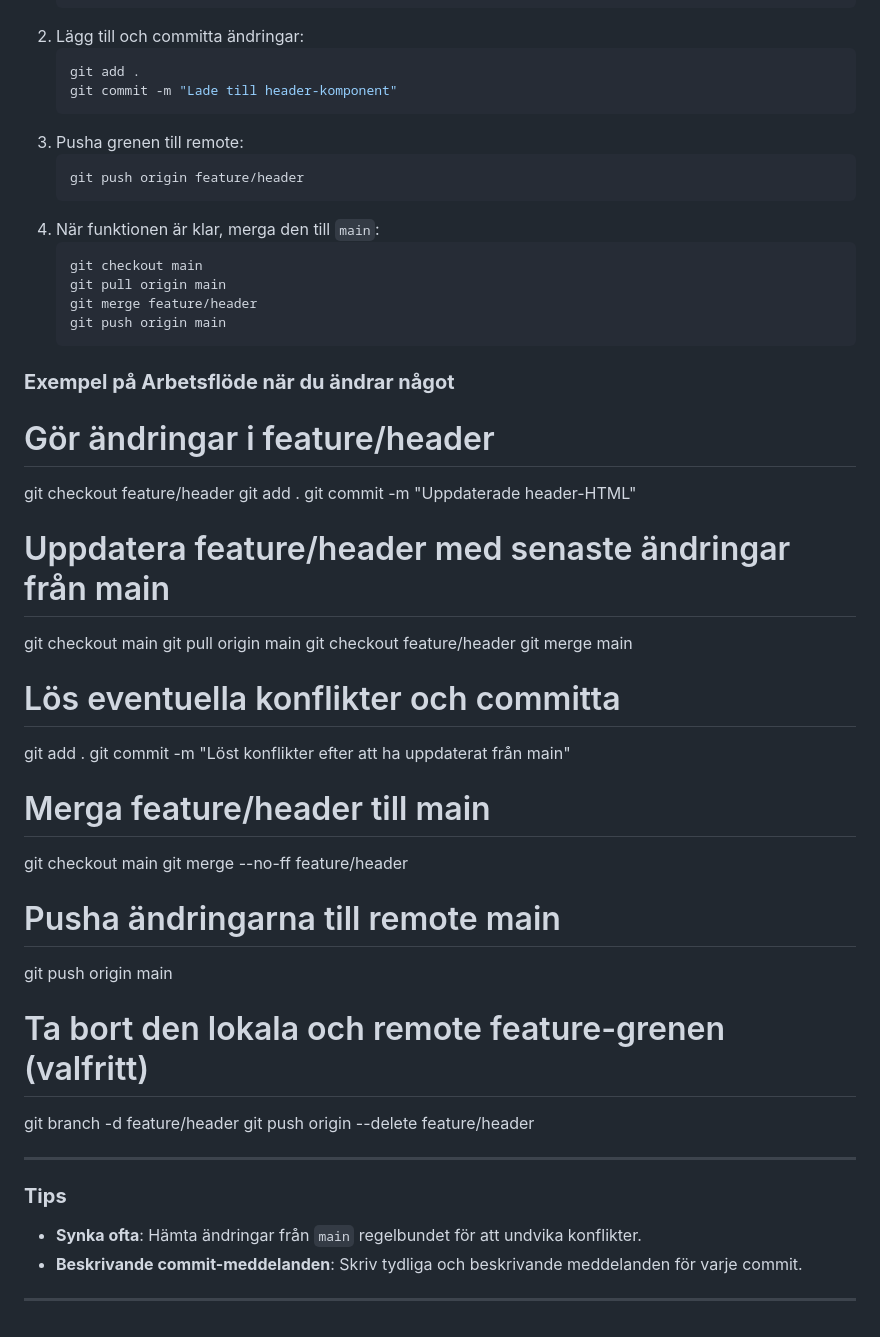
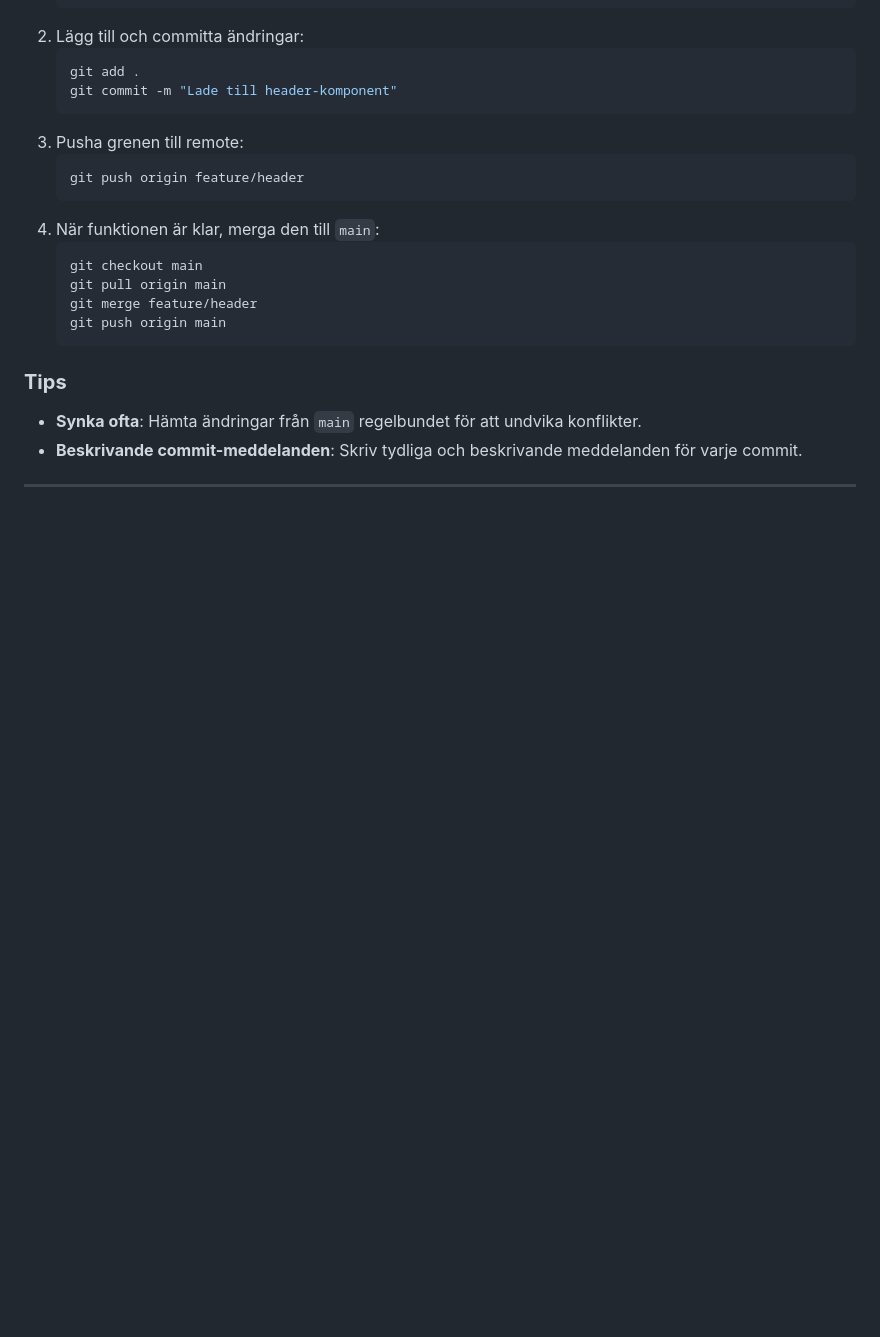
Before and after one commit to MAnheeeee1/Sportringen-online, a Markdown page: README.md, the part around the change. Drawn GitHub-style; blank space fills up the shorter version.

Commit message:
tog bort en sektion från readme

````diff
--- a/README.md
+++ b/README.md
@@ -255,42 +255,6 @@ Vi använder följande grenstruktur för att hålla projektet organiserat:
    git push origin main
    ```
 
-### **Exempel på Arbetsflöde när du ändrar något**
-
-# Gör ändringar i feature/header
-
-git checkout feature/header
-git add .
-git commit -m "Uppdaterade header-HTML"
-
-# Uppdatera feature/header med senaste ändringar från main
-
-git checkout main
-git pull origin main
-git checkout feature/header
-git merge main
-
-# Lös eventuella konflikter och committa
-
-git add .
-git commit -m "Löst konflikter efter att ha uppdaterat från main"
-
-# Merga feature/header till main
-
-git checkout main
-git merge --no-ff feature/header
-
-# Pusha ändringarna till remote main
-
-git push origin main
-
-# Ta bort den lokala och remote feature-grenen (valfritt)
-
-git branch -d feature/header
-git push origin --delete feature/header
-
----
-
 ### **Tips**
 
 - **Synka ofta**: Hämta ändringar från `main` regelbundet för att undvika konflikter.
````
